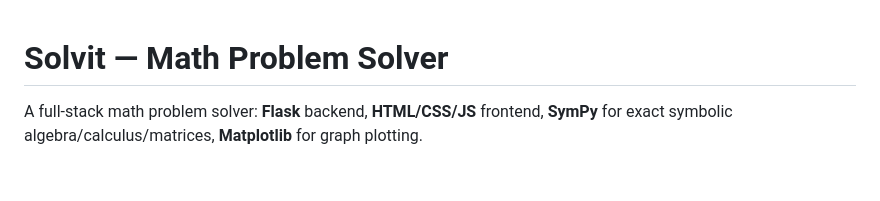
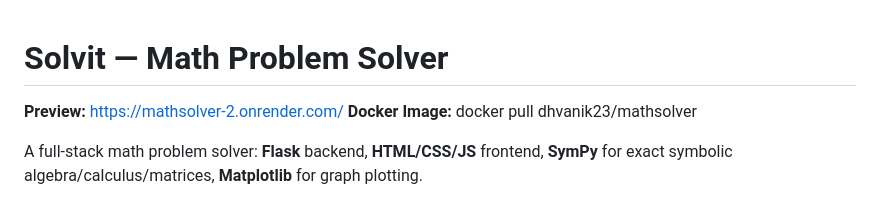
Before and after one commit to Lvgs3033/Mathsolver, a Markdown page: README.md, the part around the change. Drawn GitHub-style; blank space fills up the shorter version.

```diff
--- a/README.md
+++ b/README.md
@@ -1,4 +1,7 @@
 # Solvit — Math Problem Solver
+
+**Preview:** https://mathsolver-2.onrender.com/
+**Docker Image:** docker pull dhvanik23/mathsolver
 
 A full-stack math problem solver: **Flask** backend, **HTML/CSS/JS** frontend,
 **SymPy** for exact symbolic algebra/calculus/matrices, **Matplotlib** for graph plotting.
```
